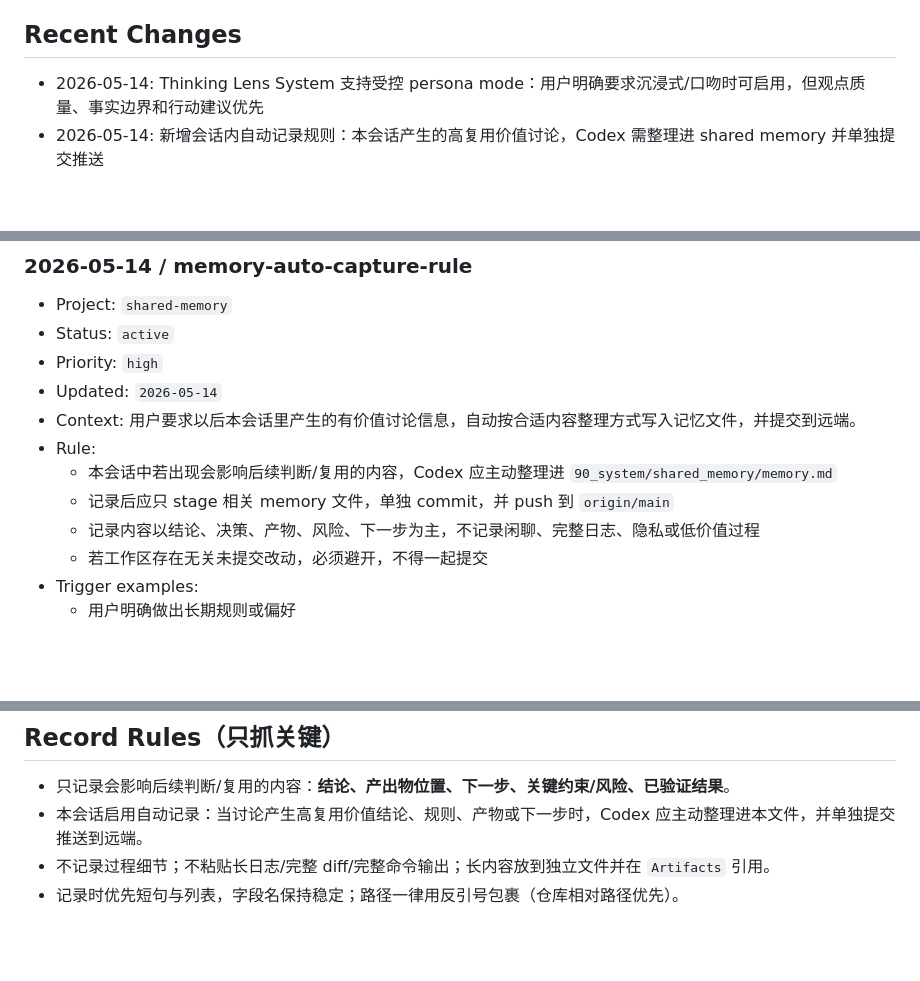
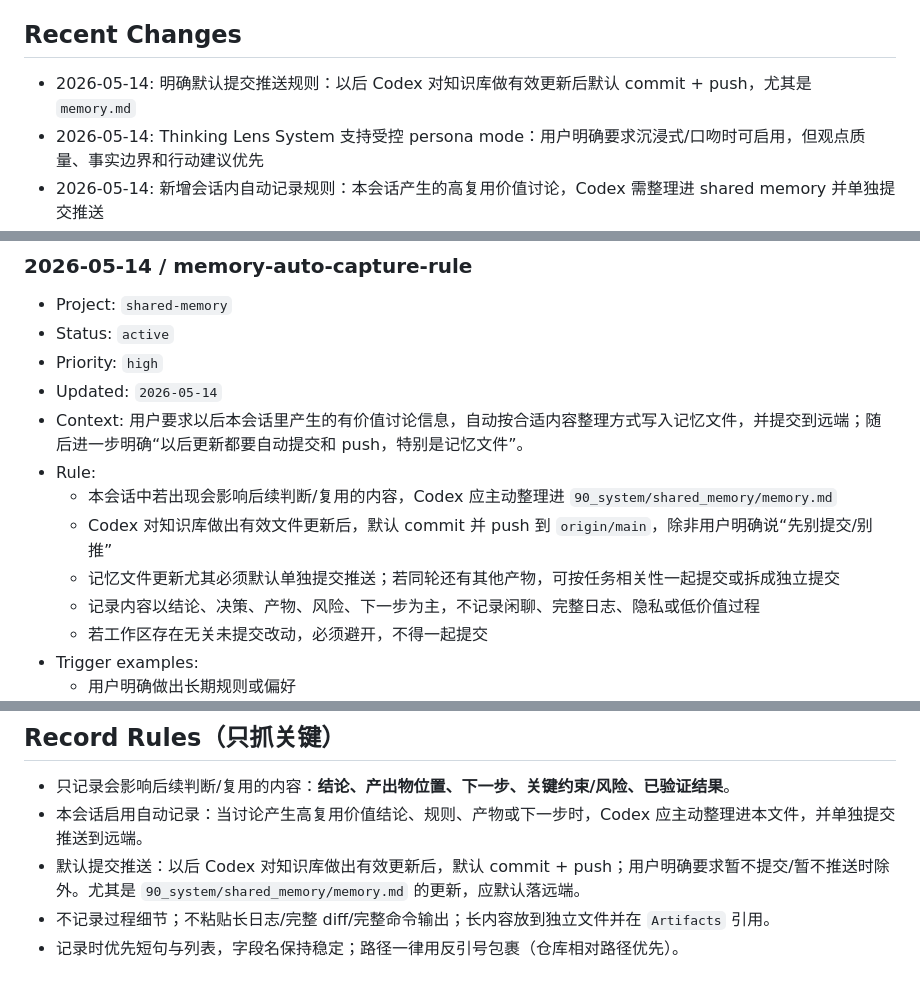
Before and after one commit to xcheese/flux, a Markdown page: 90_system/shared_memory/memory.md, 3 parts joined by grey strips. Drawn GitHub-style; blank space fills up the shorter version.

Commit message:
Record default push rule

```diff
--- a/90_system/shared_memory/memory.md
+++ b/90_system/shared_memory/memory.md
@@ -34,6 +34,7 @@ status: active
 
 ## Recent Changes
 
+- 2026-05-14: 明确默认提交推送规则：以后 Codex 对知识库做有效更新后默认 commit + push，尤其是 `memory.md`
 - 2026-05-14: Thinking Lens System 支持受控 persona mode：用户明确要求沉浸式/口吻时可启用，但观点质量、事实边界和行动建议优先
 - 2026-05-14: 新增会话内自动记录规则：本会话产生的高复用价值讨论，Codex 需整理进 shared memory 并单独提交推送
 - 2026-05-14: 本地 dogfood 专家团评价当前知识库：方向正确，下一阶段应收敛为“投喂 -> 消化 -> 下一步行动”的最小闭环
@@ -142,10 +143,11 @@ status: active
 - Status: `active`
 - Priority: `high`
 - Updated: `2026-05-14`
-- Context: 用户要求以后本会话里产生的有价值讨论信息，自动按合适内容整理方式写入记忆文件，并提交到远端。
+- Context: 用户要求以后本会话里产生的有价值讨论信息，自动按合适内容整理方式写入记忆文件，并提交到远端；随后进一步明确“以后更新都要自动提交和 push，特别是记忆文件”。
 - Rule:
   - 本会话中若出现会影响后续判断/复用的内容，Codex 应主动整理进 `90_system/shared_memory/memory.md`
-  - 记录后应只 stage 相关 memory 文件，单独 commit，并 push 到 `origin/main`
+  - Codex 对知识库做出有效文件更新后，默认 commit 并 push 到 `origin/main`，除非用户明确说“先别提交/别推”
+  - 记忆文件更新尤其必须默认单独提交推送；若同轮还有其他产物，可按任务相关性一起提交或拆成独立提交
   - 记录内容以结论、决策、产物、风险、下一步为主，不记录闲聊、完整日志、隐私或低价值过程
   - 若工作区存在无关未提交改动，必须避开，不得一起提交
 - Trigger examples:
@@ -282,6 +284,7 @@ status: active
 
 - 只记录会影响后续判断/复用的内容：**结论、产出物位置、下一步、关键约束/风险、已验证结果**。
 - 本会话启用自动记录：当讨论产生高复用价值结论、规则、产物或下一步时，Codex 应主动整理进本文件，并单独提交推送到远端。
+- 默认提交推送：以后 Codex 对知识库做出有效更新后，默认 commit + push；用户明确要求暂不提交/暂不推送时除外。尤其是 `90_system/shared_memory/memory.md` 的更新，应默认落远端。
 - 不记录过程细节；不粘贴长日志/完整 diff/完整命令输出；长内容放到独立文件并在 `Artifacts` 引用。
 - 记录时优先短句与列表，字段名保持稳定；路径一律用反引号包裹（仓库相对路径优先）。
 
```
